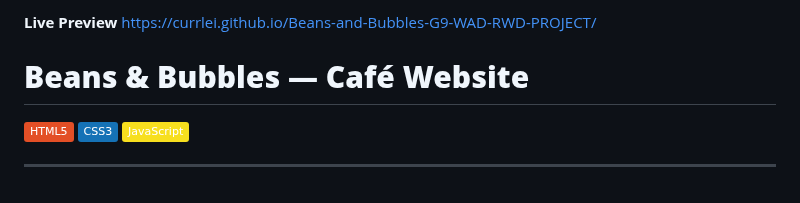
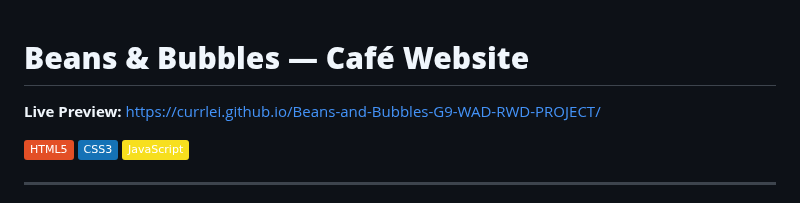
Before and after one commit to currlei/Beans-and-Bubbles-G9-WAD-RWD-PROJECT, a Markdown page: README.md, the part around the change. GitHub-like rendering; badges without logos.

```diff
--- a/README.md
+++ b/README.md
@@ -1,6 +1,7 @@
-**Live Preview**  https://currlei.github.io/Beans-and-Bubbles-G9-WAD-RWD-PROJECT/
+
 
 # **Beans & Bubbles — Café Website**
+**Live Preview:**  https://currlei.github.io/Beans-and-Bubbles-G9-WAD-RWD-PROJECT/
 
 ![HTML5](https://img.shields.io/badge/HTML5-E34F26?style=flat&logo=html5&logoColor=white)
 ![CSS3](https://img.shields.io/badge/CSS3-1572B6?style=flat&logo=css3&logoColor=white)
```
